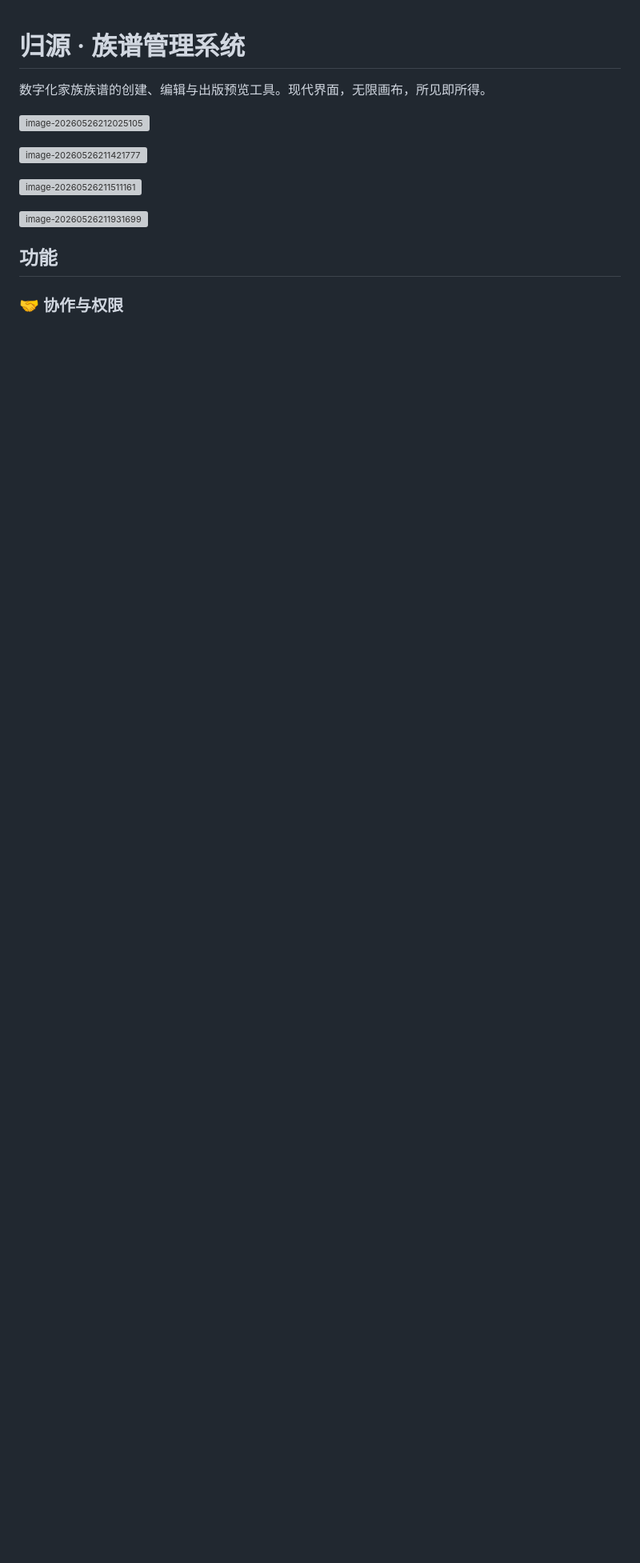
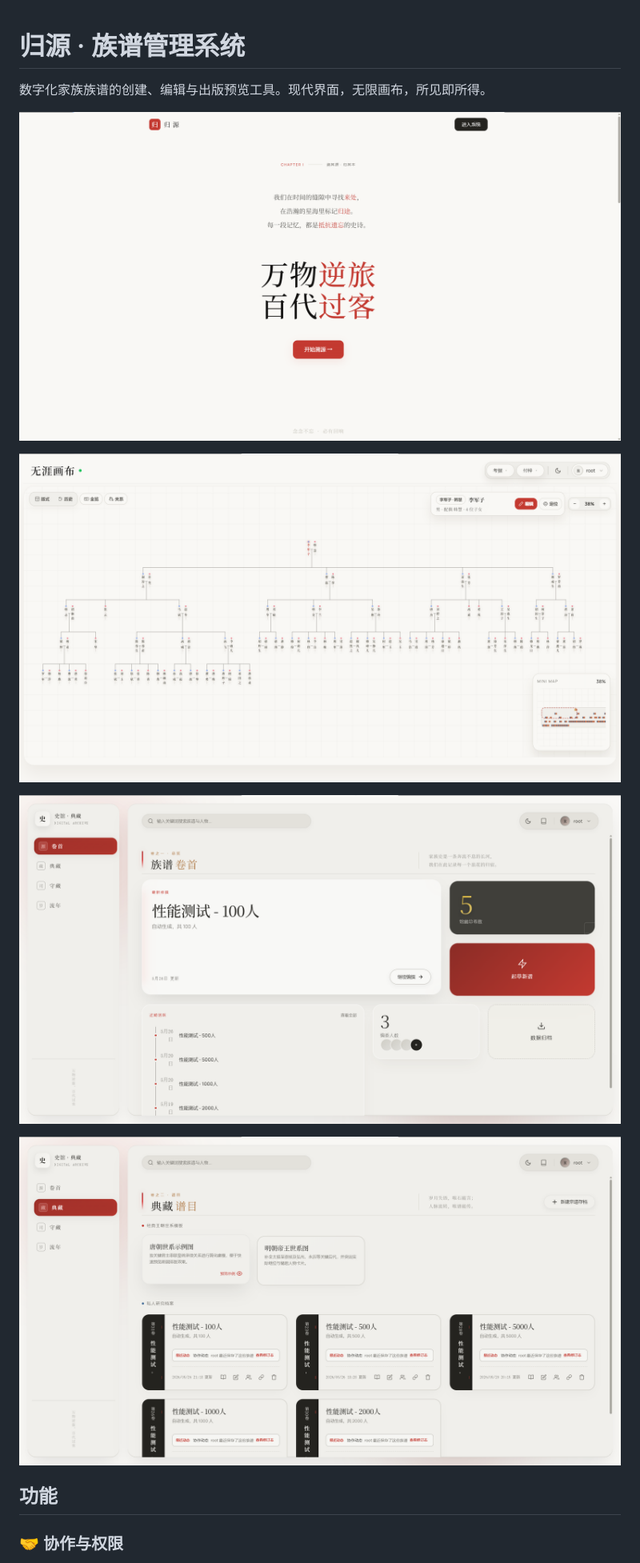
Before and after one commit to qinyan104/guiyuan, a Markdown page: README.md, the part around the change. Shown at 80% size. GitHub-like rendering; blank space fills up the shorter version; grey boxes are pictures that could not be loaded.

Commit message:
docs: add screenshots and fix image paths in README

```diff
--- a/README.md
+++ b/README.md
@@ -2,15 +2,15 @@
 
 数字化家族族谱的创建、编辑与出版预览工具。现代界面，无限画布，所见即所得。
 
-![image-20260526212025105](C:\Users\HX\Desktop\guiyuan\screenshots\image-20260526212025105.png)
+![image-20260526212025105](screenshots/image-20260526212025105.png)
 
 
 
-![image-20260526211421777](C:\Users\HX\Desktop\guiyuan\screenshots\image-20260526211421777.png)
+![image-20260526211421777](screenshots/image-20260526211421777.png)
 
-![image-20260526211511161](C:\Users\HX\Desktop\guiyuan\screenshots\image-20260526211511161.png)
+![image-20260526211511161](screenshots/image-20260526211511161.png)
 
-![image-20260526211931699](C:\Users\HX\Desktop\guiyuan\screenshots\image-20260526211931699.png)
+![image-20260526211931699](screenshots/image-20260526211931699.png)
 
 ## 功能
 
```
Also changed, not shown: screenshots/README.md (deleted, +0 -18 lines).
